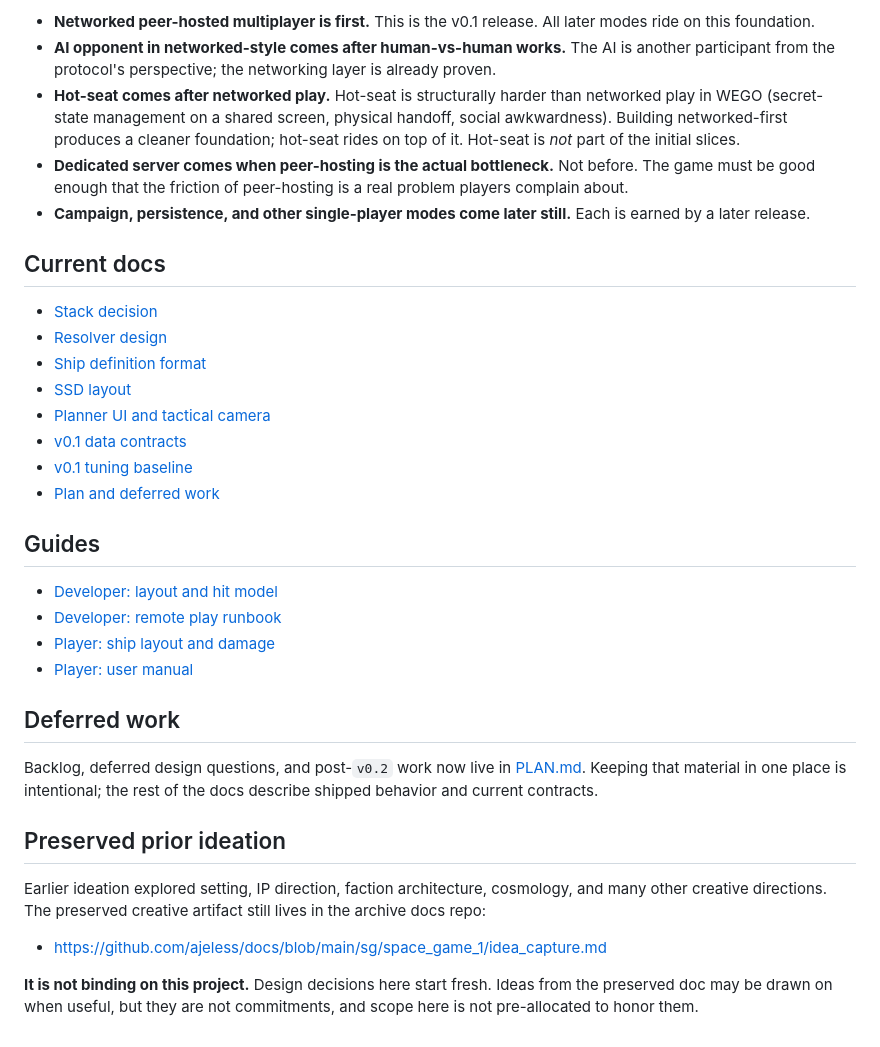
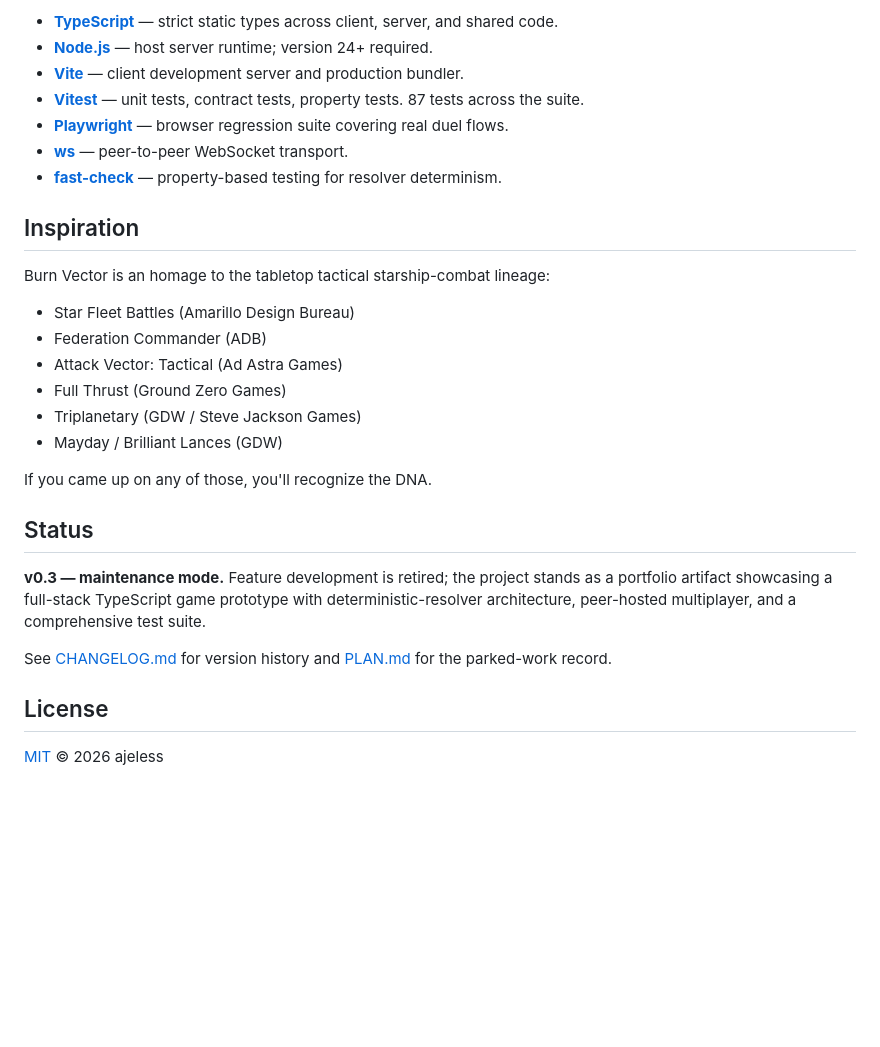
Before and after one commit to ajeless/space-game-2, a Markdown page: README.md, the part around one of its changes. GitHub-like rendering; blank space fills up the shorter version.

```diff
--- a/README.md
+++ b/README.md
@@ -58,36 +77,31 @@ The sequence in which capabilities are added matters. These are the ordering com
 
-- **Networked peer-hosted multiplayer is first.** This is the v0.1 release. All later modes ride on this foundation.
-- **AI opponent in networked-style comes after human-vs-human works.** The AI is another participant from the protocol's perspective; the networking layer is already proven.
-- **Hot-seat comes after networked play.** Hot-seat is structurally harder than networked play in WEGO (secret-state management on a shared screen, physical handoff, social awkwardness). Building networked-first produces a cleaner foundation; hot-seat rides on top of it. Hot-seat is *not* part of the initial slices.
-- **Dedicated server comes when peer-hosting is the actual bottleneck.** Not before. The game must be good enough that the friction of peer-hosting is a real problem players complain about.
-- **Campaign, persistence, and other single-player modes come later still.** Each is earned by a later release.
+- [**TypeScript**](https://www.typescriptlang.org/) — strict static types across client, server, and shared code.
+- [**Node.js**](https://nodejs.org/) — host server runtime; version 24+ required.
+- [**Vite**](https://vitejs.dev/) — client development server and production bundler.
+- [**Vitest**](https://vitest.dev/) — unit tests, contract tests, property tests. 87 tests across the suite.
+- [**Playwright**](https://playwright.dev/) — browser regression suite covering real duel flows.
+- [**ws**](https://github.com/websockets/ws) — peer-to-peer WebSocket transport.
+- [**fast-check**](https://github.com/dubzzz/fast-check) — property-based testing for resolver determinism.
 
-## Current docs
+## Inspiration
 
-- [Stack decision](docs/design/stack_decision.md)
-- [Resolver design](docs/design/resolver_design.md)
-- [Ship definition format](docs/design/ship_definition_format.md)
-- [SSD layout](docs/design/ssd_layout.md)
-- [Planner UI and tactical camera](docs/design/planner_ui_and_tactical_camera.md)
-- [v0.1 data contracts](docs/design/v0_1_data_contracts.md)
-- [v0.1 tuning baseline](docs/design/v0_1_tuning_baseline.md)
-- [Plan and deferred work](PLAN.md)
+Burn Vector is an homage to the tabletop tactical starship-combat lineage:
 
-## Guides
+- Star Fleet Battles (Amarillo Design Bureau)
+- Federation Commander (ADB)
+- Attack Vector: Tactical (Ad Astra Games)
+- Full Thrust (Ground Zero Games)
+- Triplanetary (GDW / Steve Jackson Games)
+- Mayday / Brilliant Lances (GDW)
 
-- [Developer: layout and hit model](docs/developer/layout_and_hit_model.md)
-- [Developer: remote play runbook](docs/developer/remote_play_runbook.md)
-- [Player: ship layout and damage](docs/player/ship_layout_and_damage.md)
-- [Player: user manual](docs/player/user_manual.md)
+If you came up on any of those, you'll recognize the DNA.
 
-## Deferred work
+## Status
 
-Backlog, deferred design questions, and post-`v0.2` work now live in [PLAN.md](PLAN.md). Keeping that material in one place is intentional; the rest of the docs describe shipped behavior and current contracts.
+**v0.3 — maintenance mode.** Feature development is retired; the project stands as a portfolio artifact showcasing a full-stack TypeScript game prototype with deterministic-resolver architecture, peer-hosted multiplayer, and a comprehensive test suite.
 
-## Preserved prior ideation
+See [CHANGELOG.md](CHANGELOG.md) for version history and [PLAN.md](PLAN.md) for the parked-work record.
 
-Earlier ideation explored setting, IP direction, faction architecture, cosmology, and many other creative directions. The preserved creative artifact still lives in the archive docs repo:
+## License
 
-- <https://github.com/ajeless/docs/blob/main/sg/space_game_1/idea_capture.md>
-
-**It is not binding on this project.** Design decisions here start fresh. Ideas from the preserved doc may be drawn on when useful, but they are not commitments, and scope here is not pre-allocated to honor them.
+[MIT](LICENSE) © 2026 ajeless
```
Also changed, not shown: other parts of README.md (+56 -37 lines), docs/assets/screenshots/01-bridge-start.png (added), docs/assets/screenshots/02-plotting.png (added), docs/assets/screenshots/03-combat.png (added), docs/assets/screenshots/04-debrief.png (added), 3 other files.
